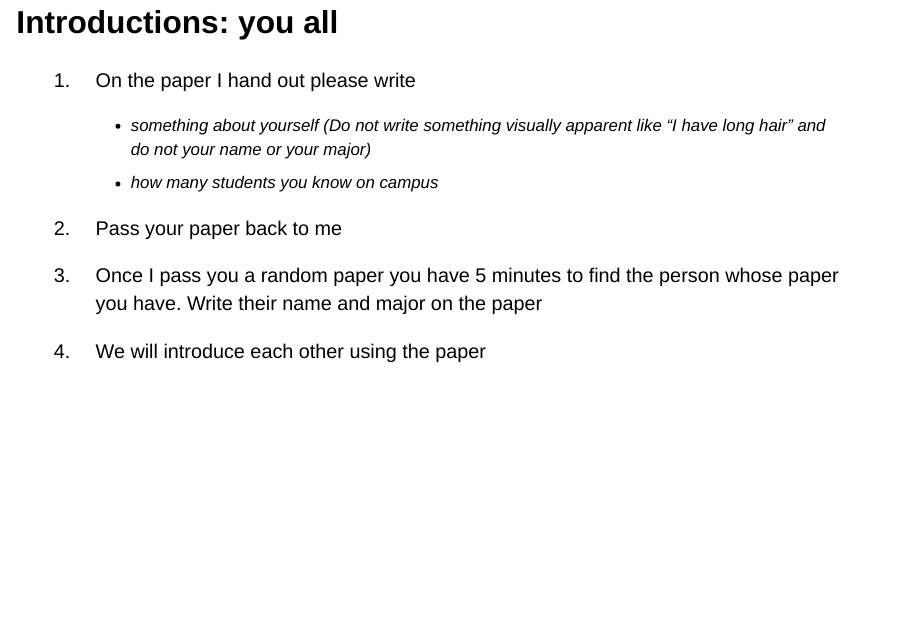
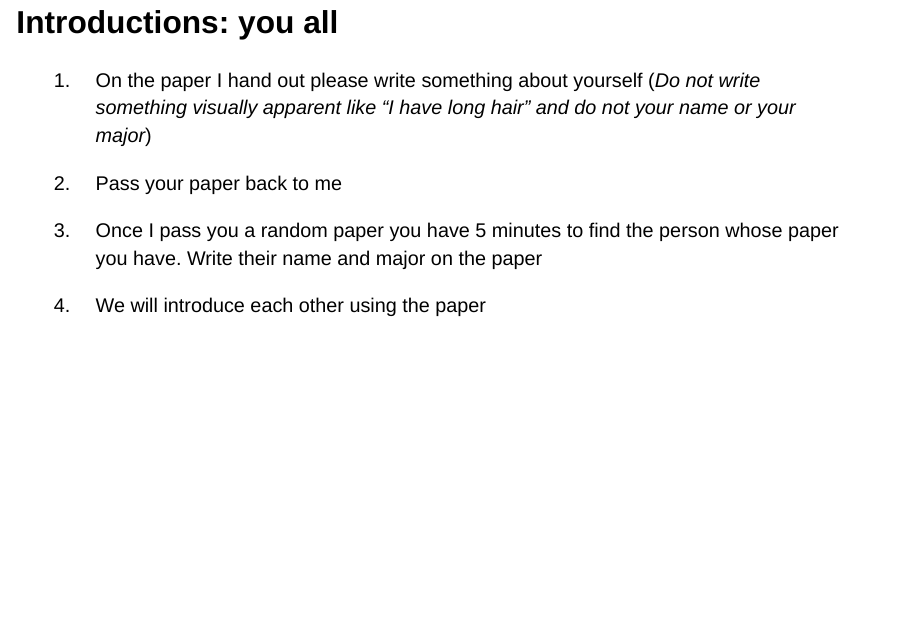
Before and after one commit to csuci-data200/lectures, a Quarto document (week-01/lecture-01a.qmd): page 3 of 10. Rendered offline with R 4.5, knitr and Pandoc in place of Quarto, with nearby package versions; drawn as Slidy slides in place of the format the file asks for.

Commit message:
Removed student count

```diff
--- a/week-01/lecture-01a.qmd
+++ b/week-01/lecture-01a.qmd
@@ -22,10 +22,7 @@ My name is Dr. (or Professor) Catalina Medina
 
 ## Introductions: you all
 
-1. On the paper I hand out please write
-
-    - something about yourself (*Do not write something visually apparent like "I have long hair" and do not your name or your major*)
-    - how many students you know on campus
+1. On the paper I hand out please write something about yourself (*Do not write something visually apparent like "I have long hair" and do not your name or your major*)
 
 2. Pass your paper back to me
 
```
Also changed, not shown: week-01/lecture-01a.html.
